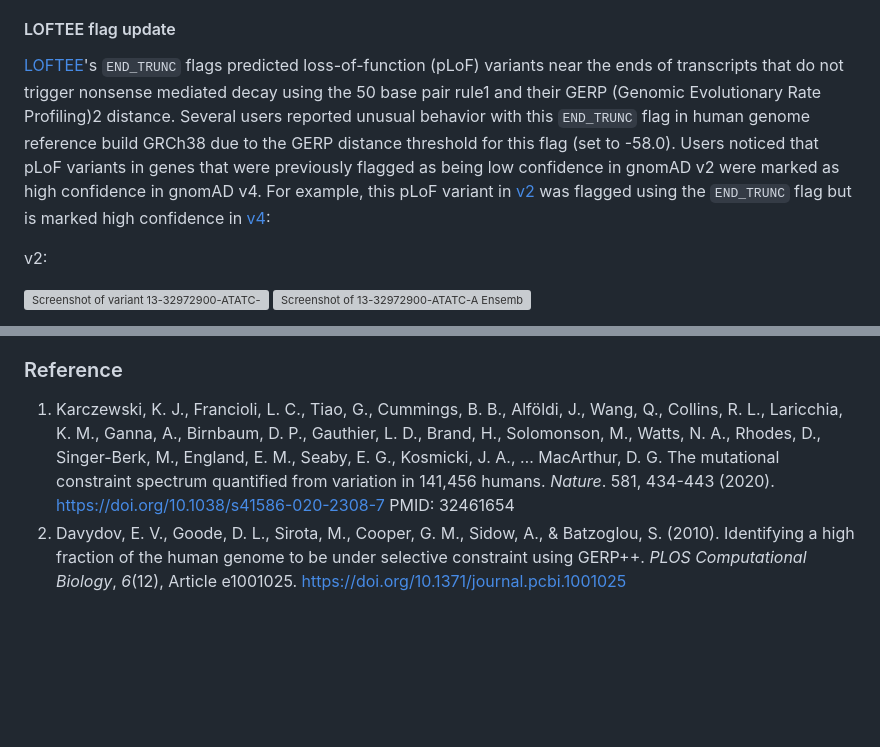
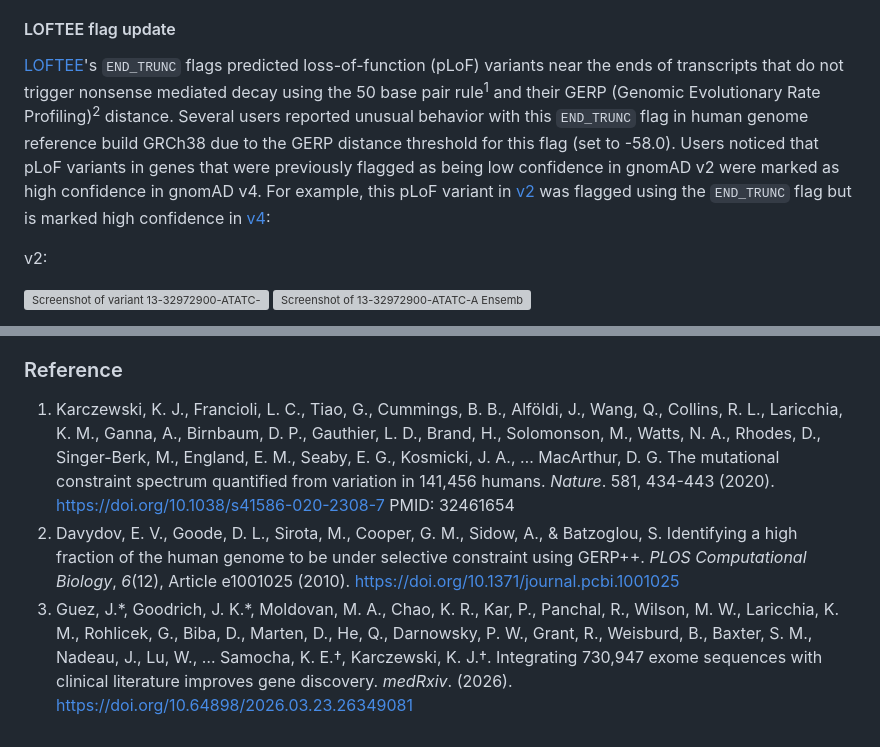
Before and after one commit to broadinstitute/gnomad-blog, a Markdown page: content/posts/2026-03-gnomad-v4-1-1.md, 2 parts joined by grey strips. Rendered like a GitHub page; blank space fills up the shorter version; grey boxes are pictures that could not be loaded.

Commit message:
Update Post “2026-03-gnomad-v4-1-1”

```diff
--- a/content/posts/2026-03-gnomad-v4-1-1.md
+++ b/content/posts/2026-03-gnomad-v4-1-1.md
@@ -36,7 +36,7 @@ As part of the gnomAD v4.1.1 minor release, we have now included constraint metr
 
 #### LOFTEE flag update
 
-[LOFTEE](https://github.com/konradjk/loftee)'s  `END_TRUNC` flags predicted loss-of-function (pLoF) variants near the ends of transcripts that do not trigger nonsense mediated decay using the 50 base pair rule1 and their GERP (Genomic Evolutionary Rate Profiling)2 distance. Several users reported unusual behavior with this `END_TRUNC` flag in human genome reference build GRCh38 due to the GERP distance threshold for this flag (set to -58.0). Users noticed that pLoF variants in genes that were previously flagged as being low confidence in gnomAD v2 were marked as high confidence in gnomAD v4. For example, this pLoF variant in [v2](https://gnomad.broadinstitute.org/variant/13-32972900-ATATC-A?dataset=gnomad_r2_1) was flagged using the `END_TRUNC` flag but is marked high confidence in [v4](https://gnomad.broadinstitute.org/variant/13-32398763-ATATC-A?dataset=gnomad_r4):
+[LOFTEE](https://github.com/konradjk/loftee)'s  `END_TRUNC` flags predicted loss-of-function (pLoF) variants near the ends of transcripts that do not trigger nonsense mediated decay using the 50 base pair rule<sup>1</sup> and their GERP (Genomic Evolutionary Rate Profiling)<sup>2</sup> distance. Several users reported unusual behavior with this `END_TRUNC` flag in human genome reference build GRCh38 due to the GERP distance threshold for this flag (set to -58.0). Users noticed that pLoF variants in genes that were previously flagged as being low confidence in gnomAD v2 were marked as high confidence in gnomAD v4. For example, this pLoF variant in [v2](https://gnomad.broadinstitute.org/variant/13-32972900-ATATC-A?dataset=gnomad_r2_1) was flagged using the `END_TRUNC` flag but is marked high confidence in [v4](https://gnomad.broadinstitute.org/variant/13-32398763-ATATC-A?dataset=gnomad_r4):
 
 v2:
 
@@ -145,5 +145,6 @@ We are continuing to refine our selective constraint methods to better model the
 
 ### Reference
 
-1. Karczewski, K. J., Francioli, L. C., Tiao, G., Cummings, B. B., Alföldi, J., Wang, Q., Collins, R. L., Laricchia, K. M., Ganna, A., Birnbaum, D. P., Gauthier, L. D., Brand, H., Solomonson, M., Watts, N. A., Rhodes, D., Singer-Berk, M., England, E. M., Seaby, E. G., Kosmicki, J. A., … MacArthur, D. G. The mutational constraint spectrum quantified from variation in 141,456 humans. *Nature*. 581, 434-443 (2020). <https://doi.org/10.1038/s41586-020-2308-7> PMID: 32461654
-2. Davydov, E. V., Goode, D. L., Sirota, M., Cooper, G. M., Sidow, A., & Batzoglou, S. (2010). Identifying a high fraction of the human genome to be under selective constraint using GERP++. *PLOS Computational Biology*, *6*(12), Article e1001025. <https://doi.org/10.1371/journal.pcbi.1001025>
+1. Karczewski, K. J., Francioli, L. C., Tiao, G., Cummings, B. B., Alföldi, J., Wang, Q., Collins, R. L., Laricchia, K. M., Ganna, A., Birnbaum, D. P., Gauthier, L. D., Brand, H., Solomonson, M., Watts, N. A., Rhodes, D., Singer-Berk, M., England, E. M., Seaby, E. G., Kosmicki, J. A., … MacArthur, D. G. The mutational constraint spectrum quantified from variation in 141,456 humans. *Nature*. 581, 434-443 (2020). [https://doi.org/10.1038/s41586-020-2308-7](https://doi.org/10.1038/s41586-020-2308-7) PMID: 32461654
+2. Davydov, E. V., Goode, D. L., Sirota, M., Cooper, G. M., Sidow, A., & Batzoglou, S. Identifying a high fraction of the human genome to be under selective constraint using GERP++. *PLOS Computational Biology*, *6*(12), Article e1001025 (2010). [https://doi.org/10.1371/journal.pcbi.1001025](https://doi.org/10.1371/journal.pcbi.1001025)
+3. Guez, J.\*, Goodrich, J. K.\*, Moldovan, M. A., Chao, K. R., Kar, P., Panchal, R., Wilson, M. W., Laricchia, K. M., Rohlicek, G., Biba, D., Marten, D., He, Q., Darnowsky, P. W., Grant, R., Weisburd, B., Baxter, S. M., Nadeau, J., Lu, W., … Samocha, K. E.†, Karczewski, K. J.†. Integrating 730,947 exome sequences with clinical literature improves gene discovery. *medRxiv*. (2026). [https://doi.org/10.64898/2026.03.23.26349081](https://doi.org/10.64898/2026.03.23.26349081)
```
Also changed, not shown: other parts of content/posts/2026-03-gnomad-v4-1-1.md (+1 -1 lines).
